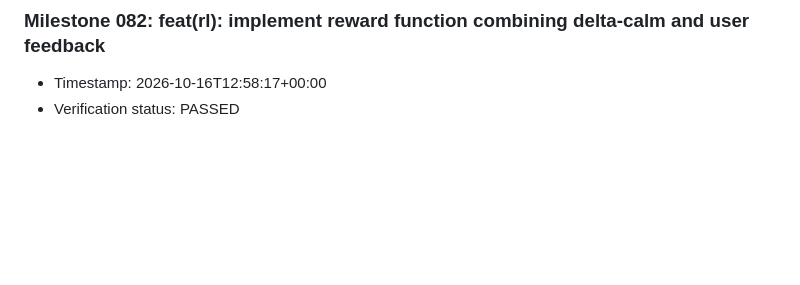
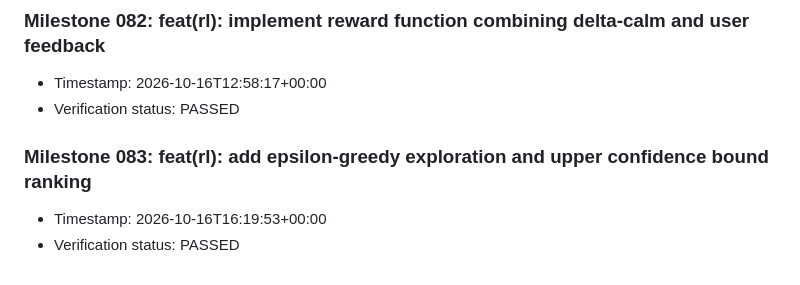
Before and after one commit to Nancy-nduta/neuroshift-mobile, a Markdown page: doc/milestones.md, the part around the change. Rendered like a GitHub page; blank space fills up the shorter version.

Commit message:
feat(rl): add epsilon-greedy exploration and upper confidence bound ranking

```diff
--- a/doc/milestones.md
+++ b/doc/milestones.md
@@ -325,3 +325,7 @@
 ### Milestone 082: feat(rl): implement reward function combining delta-calm and user feedback
 - Timestamp: 2026-10-16T12:58:17+00:00
 - Verification status: PASSED
+
+### Milestone 083: feat(rl): add epsilon-greedy exploration and upper confidence bound ranking
+- Timestamp: 2026-10-16T16:19:53+00:00
+- Verification status: PASSED
```
